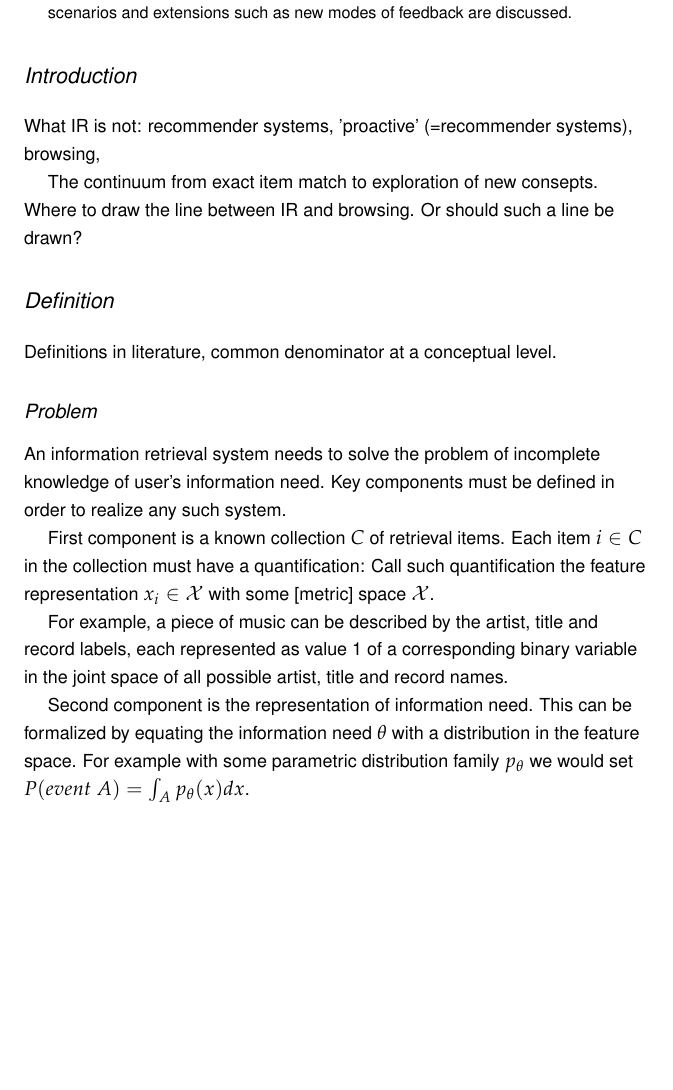
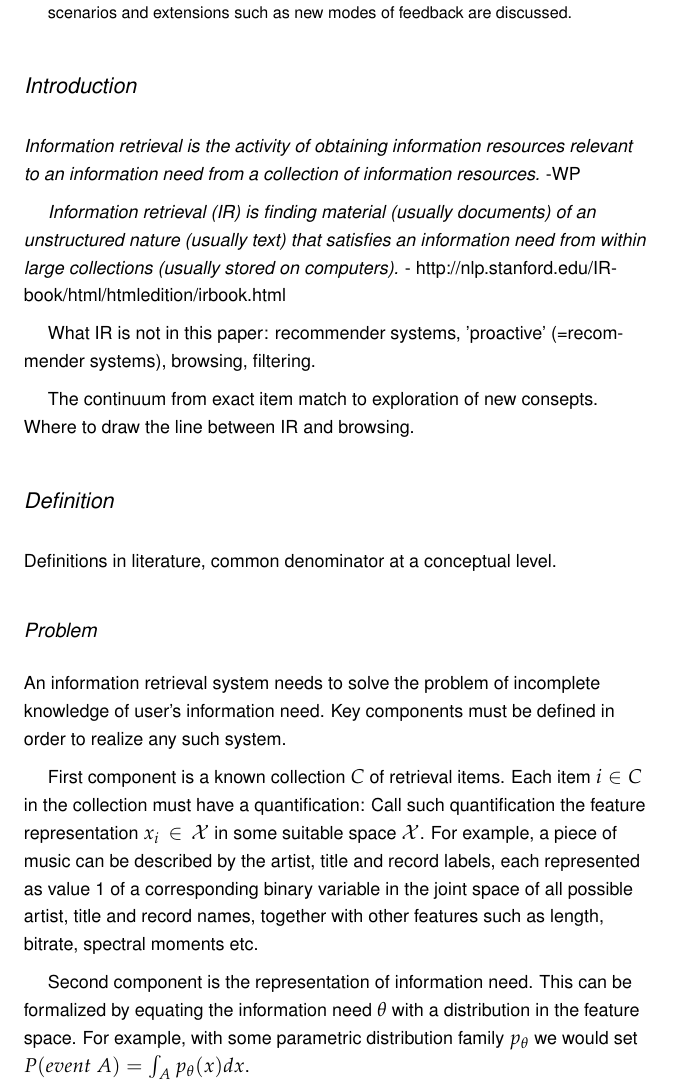
Before and after one commit to antiphon/user-model, a LaTeX document (draft/user-model-draft1.tex): part of page 1 of 3 before the commit and part of page 1 of 4 after it, cut so that both start at the same text, the shorter picture padded with empty space. The pictures show the PDF file draft/user-model-draft1.pdf that the author committed with the source.

Commit message:
Small edits.

```diff
--- a/draft/user-model-draft1.tex
+++ b/draft/user-model-draft1.tex
@@ -25,8 +27,9 @@
 \end{abstract}
 
 \section{Introduction}
+{\it Information retrieval is the activity of obtaining information resources relevant to an information need from a collection of information resources.} -WP
 
-What IR is not: recommender systems, 'proactive' (=recommender systems), browsing,
+{\it Information retrieval (IR) is finding material (usually documents) of an unstructured nature (usually text) that satisfies an information need from within large collections (usually stored on computers).} - http://nlp.stanford.edu/IR-book/html/htmledition/irbook.html
 
-The continuum from exact item match to exploration of new consepts. Where to draw the line between IR and browsing. Or should such a line be drawn?
+What IR is not in this paper: recommender systems, 'proactive' (=recommender systems), browsing, filtering.
 
@@ -40,13 +44,11 @@ Definitions in literature, common denominator at a conceptual level.
 \subsection{Problem}
 An information retrieval system needs to solve the problem of incomplete knowledge of user's information need. Key components must be defined in order to realize any such system.
 
-First component is a known collection $C$ of retrieval items. Each item $i \in C$ in the collection must have a quantification: Call such quantification the feature representation $x_i\in \mathcal X$ with some [metric] space $\mathcal X$.
+First component is a known collection $C$ of retrieval items. Each item $i \in C$ in the collection must have a quantification: Call such quantification the feature representation $x_i\in \mathcal X$ in some suitable space $\mathcal X$. For example, a piece of music can be described by the artist, title and record labels, each represented as value 1 of a corresponding binary variable in the joint space of all possible artist, title and record names, together with other features such as length, bitrate, spectral moments etc.
 
-For example, a piece of music can be described by the artist, title and record labels, each represented as value 1 of a corresponding binary variable in the joint space of all possible artist, title and record names.
+Second component is the representation of information need. This can be formalized by equating the information need $\theta$ with a distribution in the feature space. For example, with some parametric distribution family $p_\theta$ we would set $P(event\ A) = \int_A p_\theta (x) dx$.
 
-Second component is the representation of information need. This can be formalized by equating the information need $\theta$ with a distribution in the feature space. For example with some parametric distribution family $p_\theta$ we would set $P(event\ A) = \int_A p_\theta (x) dx$.
-
-Last component is the representation of item relevance, expressed as a scalar variable $r_i\in \mathbb R$. A typical choice interprets low value as 'not relevant' and high value as 'relevant'. The unit interval is common, and even the binary model is used with the downside of e.g. losing 0.5 as 'irrelevant'.
+Third component is the representation of item relevance, expressed as a scalar variable $r_i\in \mathbb R$. A typical choice interprets low value as 'not relevant' and high value as 'relevant'. The unit interval is common, and even the binary model is often used, with the downside of e.g. losing 0.5 as 'irrelevant'.
 
 Assume also that the collection is too big or that items are too complicated to simply visualize the entire collection.
 
```
Also changed, not shown: draft/user-model-draft1.pdf, draft/user-model-draft1.tex (13 more changed lines).
